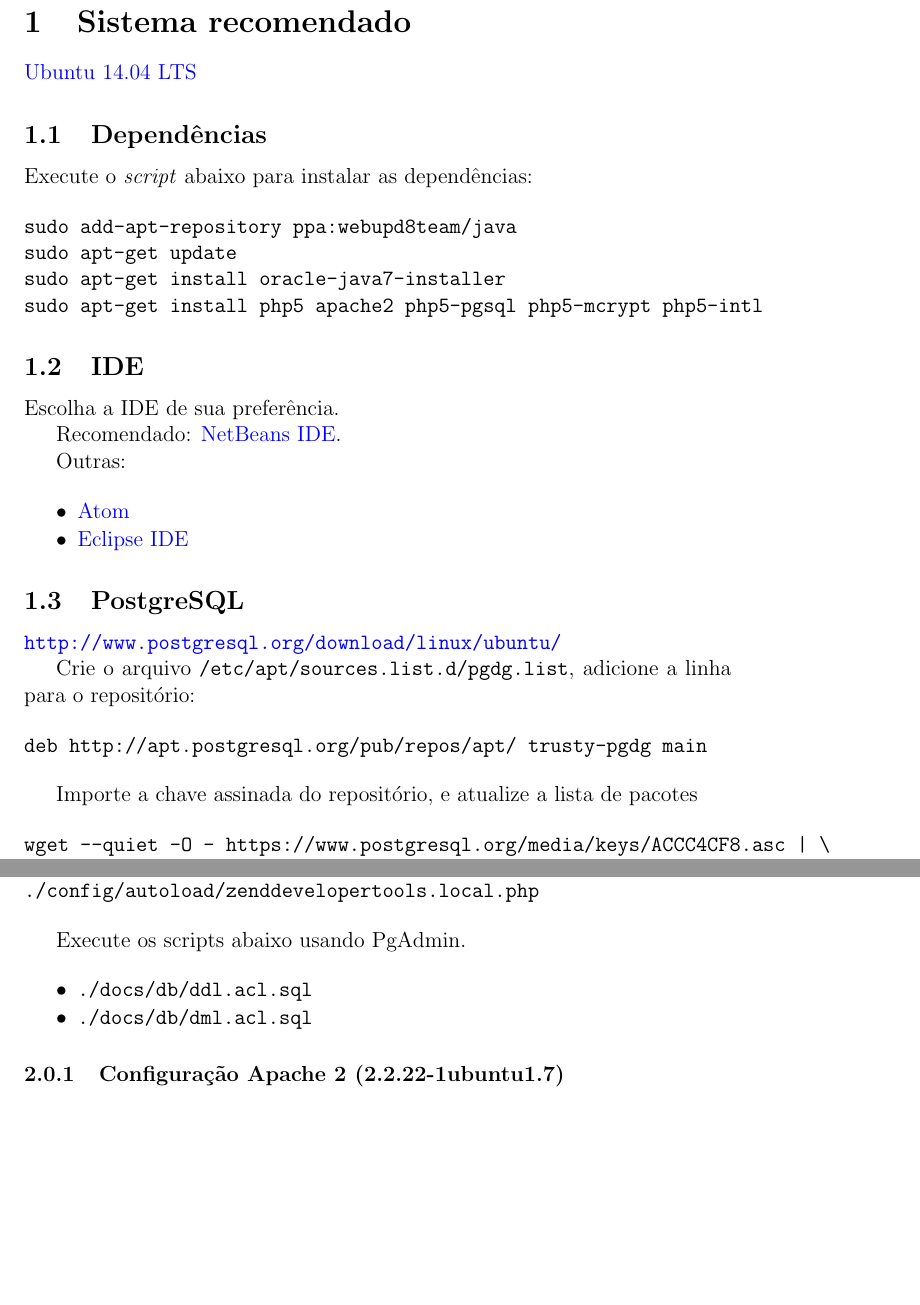
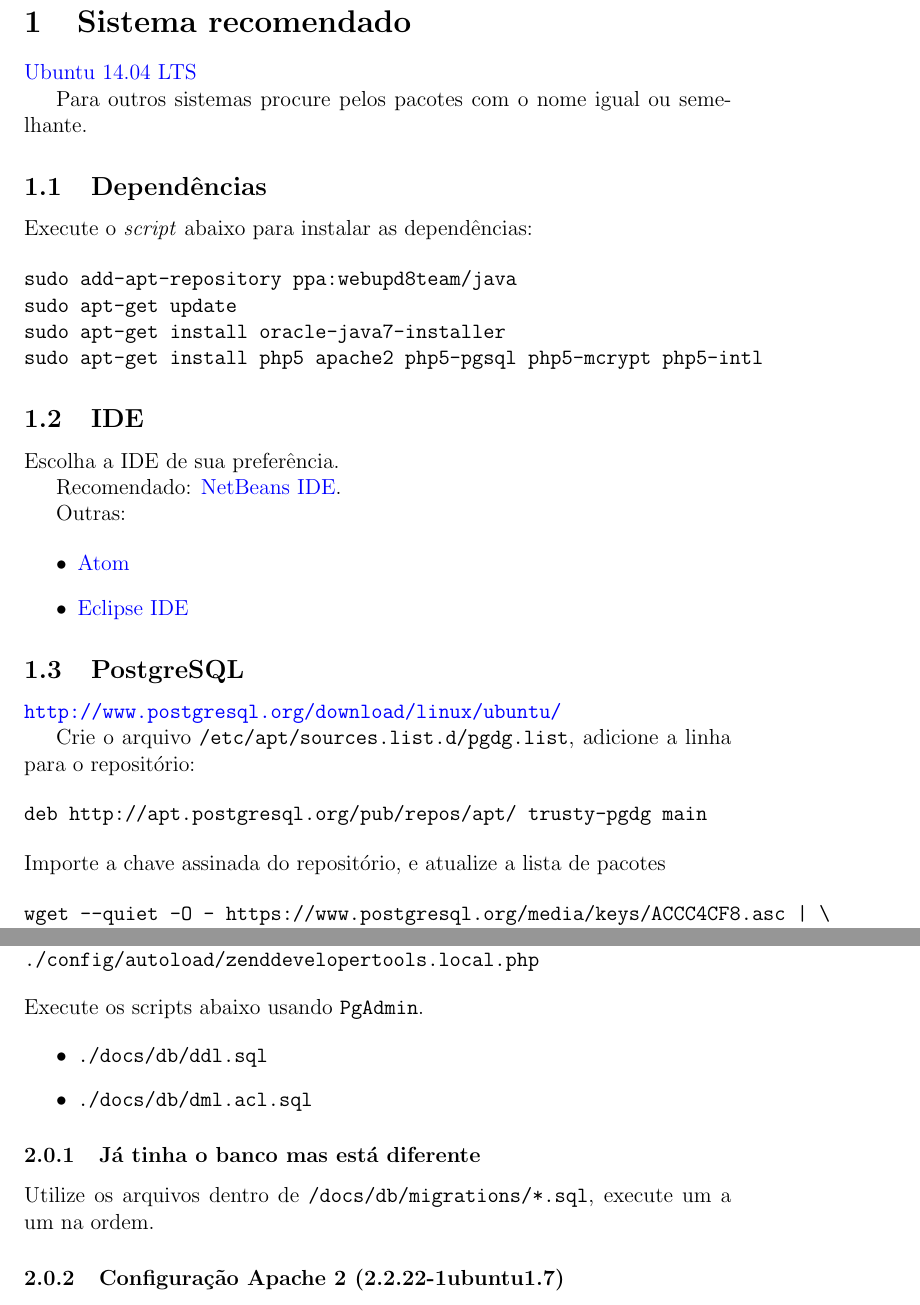
Before and after one commit to ifce-gp-20151/saa, a LaTeX document (docs/manual/desenvolvimento/main.tex, which reads docs/manual/desenvolvimento/content.tex): two parts of pages 2 and 4 of 5 before the commit and two parts of pages 2 and 4 of 6 after it, joined at a grey line, cut so that both start at the same text, the shorter picture padded with empty space. Compiled offline with pdfLaTeX.

Commit message:
Atualização da documentação.

```diff
--- a/docs/manual/desenvolvimento/content.tex
+++ b/docs/manual/desenvolvimento/content.tex
@@ -1,8 +1,11 @@
-\section{Sistema recomendado}\label{sistema-recomendado}
+\section{Sistema recomendado}
 
 \href{http://www.ubuntu.com/download/desktop/}{Ubuntu 14.04 LTS}
 
-\subsection{Dependências}\label{dependuxeancias}
+Para outros sistemas procure pelos pacotes com o nome igual ou
+semelhante.
+
+\subsection{Dependências}
 
 Execute o \emph{script} abaixo para instalar as dependências:
 
@@ -12,8 +15,7 @@ sudo apt-get update
 sudo apt-get install oracle-java7-installer
 sudo apt-get install php5 apache2 php5-pgsql php5-mcrypt php5-intl
 \end{verbatim}
-
-\subsection{IDE}\label{ide}
+\subsection{IDE}
 
 Escolha a IDE de sua preferência.
 
@@ -22,14 +24,12 @@ Recomendado: \href{https://netbeans.org/}{NetBeans IDE}.
 Outras:
 
 \begin{itemize}
-\itemsep1pt\parskip0pt\parsep0pt
 \item
   \href{https://atom.io/}{Atom}
 \item
   \href{http://eclipse.org/pdt/}{Eclipse IDE}
 \end{itemize}
-
-\subsection{PostgreSQL}\label{postgresql}
+\subsection{PostgreSQL}
 
 \url{http://www.postgresql.org/download/linux/ubuntu/}
 
@@ -103,26 +97,26 @@ return array(
     ),
 );
 \end{verbatim}
-
 Copie o arquivo \texttt{zenddevelopertools.local.php.dist}:
 
 \begin{verbatim}
 cp ./vendor/zendframework/zend-developer-tools/config/zenddevelopertools.local.php.dist \
 ./config/autoload/zenddevelopertools.local.php
 \end{verbatim}
-
-Execute os scripts abaixo usando PgAdmin.
+Execute os scripts abaixo usando \texttt{PgAdmin}.
 
 \begin{itemize}
-\itemsep1pt\parskip0pt\parsep0pt
 \item
-  \texttt{./docs/db/ddl.acl.sql}
+  \texttt{./docs/db/ddl.sql}
 \item
   \texttt{./docs/db/dml.acl.sql}
 \end{itemize}
+\subsubsection{Já tinha o banco mas está diferente}
 
-\subsubsection{Configuração Apache 2
-(2.2.22-1ubuntu1.7)}\label{configurauxe7uxe3o-apache-2-2.2.22-1ubuntu1.7}
+Utilize os arquivos dentro de \texttt{/docs/db/migrations/*.sql},
+execute um a um na ordem.
+
+\subsubsection{Configuração Apache 2 (2.2.22-1ubuntu1.7)}
 
 Crie o arquivo \texttt{saa} em \texttt{/etc/apache2/sites-enabled} com o
 conteúdo:
```
Also changed, not shown: docs/manual/desenvolvimento/content.md (+18 -2 lines), docs/manual/desenvolvimento/main.pdf, docs/manual/desenvolvimento/content.tex (40 more changed lines), 3 other files.
